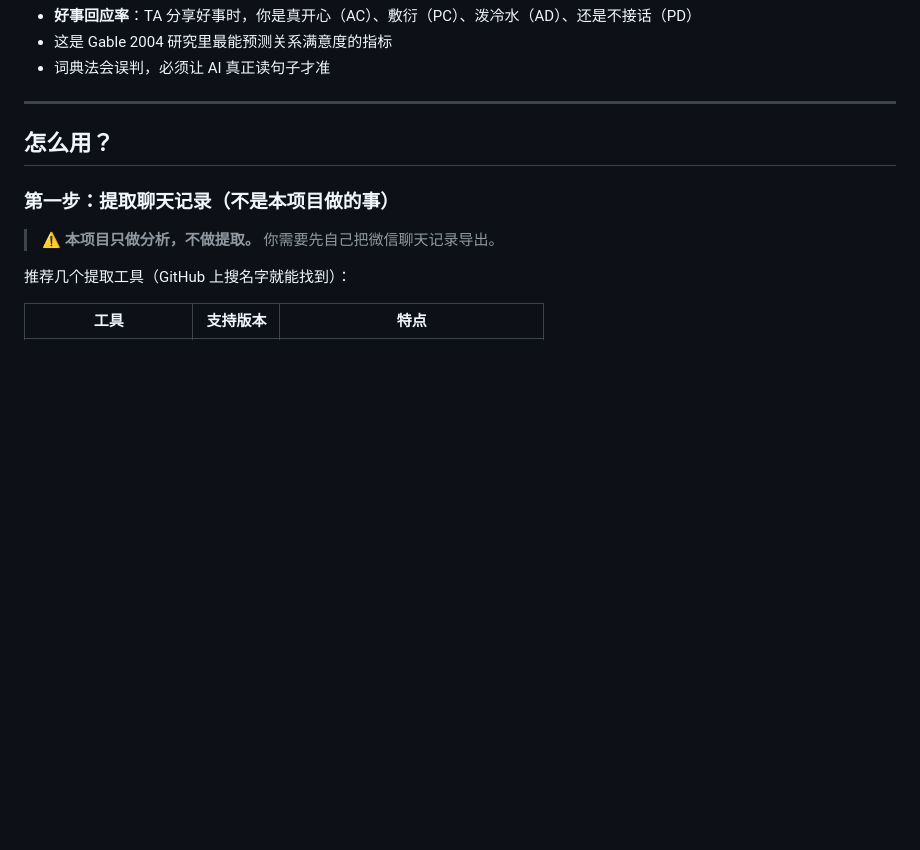
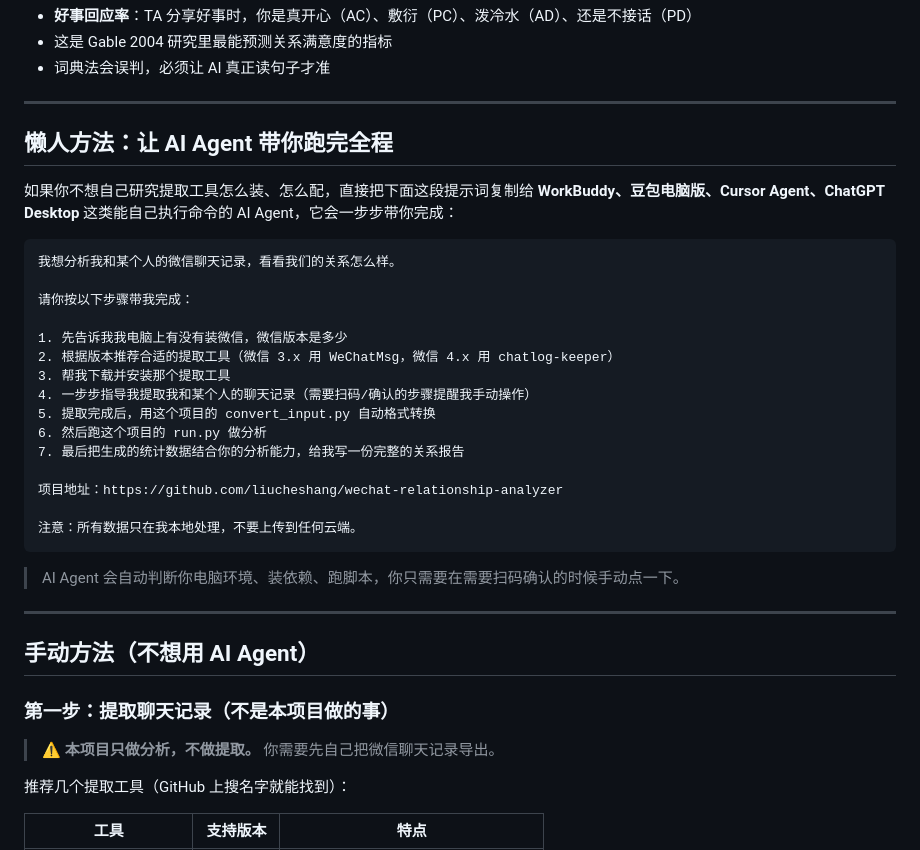
Before and after one commit to liucheshang/wechat-relationship-analyzer, a Markdown page: README.md, the part around the change. Drawn GitHub-style; blank space fills up the shorter version.

Commit message:
docs: add AI Agent lazy mode prompt

````diff
--- a/README.md
+++ b/README.md
@@ -59,7 +59,33 @@
 
 ---
 
-## 怎么用？
+## 懒人方法：让 AI Agent 带你跑完全程
+
+如果你不想自己研究提取工具怎么装、怎么配，直接把下面这段提示词复制给 **WorkBuddy、豆包电脑版、Cursor Agent、ChatGPT Desktop** 这类能自己执行命令的 AI Agent，它会一步步带你完成：
+
+```
+我想分析我和某个人的微信聊天记录，看看我们的关系怎么样。
+
+请你按以下步骤带我完成：
+
+1. 先告诉我我电脑上有没有装微信，微信版本是多少
+2. 根据版本推荐合适的提取工具（微信 3.x 用 WeChatMsg，微信 4.x 用 chatlog-keeper）
+3. 帮我下载并安装那个提取工具
+4. 一步步指导我提取我和某个人的聊天记录（需要扫码/确认的步骤提醒我手动操作）
+5. 提取完成后，用这个项目的 convert_input.py 自动格式转换
+6. 然后跑这个项目的 run.py 做分析
+7. 最后把生成的统计数据结合你的分析能力，给我写一份完整的关系报告
+
+项目地址：https://github.com/liucheshang/wechat-relationship-analyzer
+
+注意：所有数据只在我本地处理，不要上传到任何云端。
+```
+
+> AI Agent 会自动判断你电脑环境、装依赖、跑脚本，你只需要在需要扫码确认的时候手动点一下。
+
+---
+
+## 手动方法（不想用 AI Agent）
 
 ### 第一步：提取聊天记录（不是本项目做的事）
 
````
